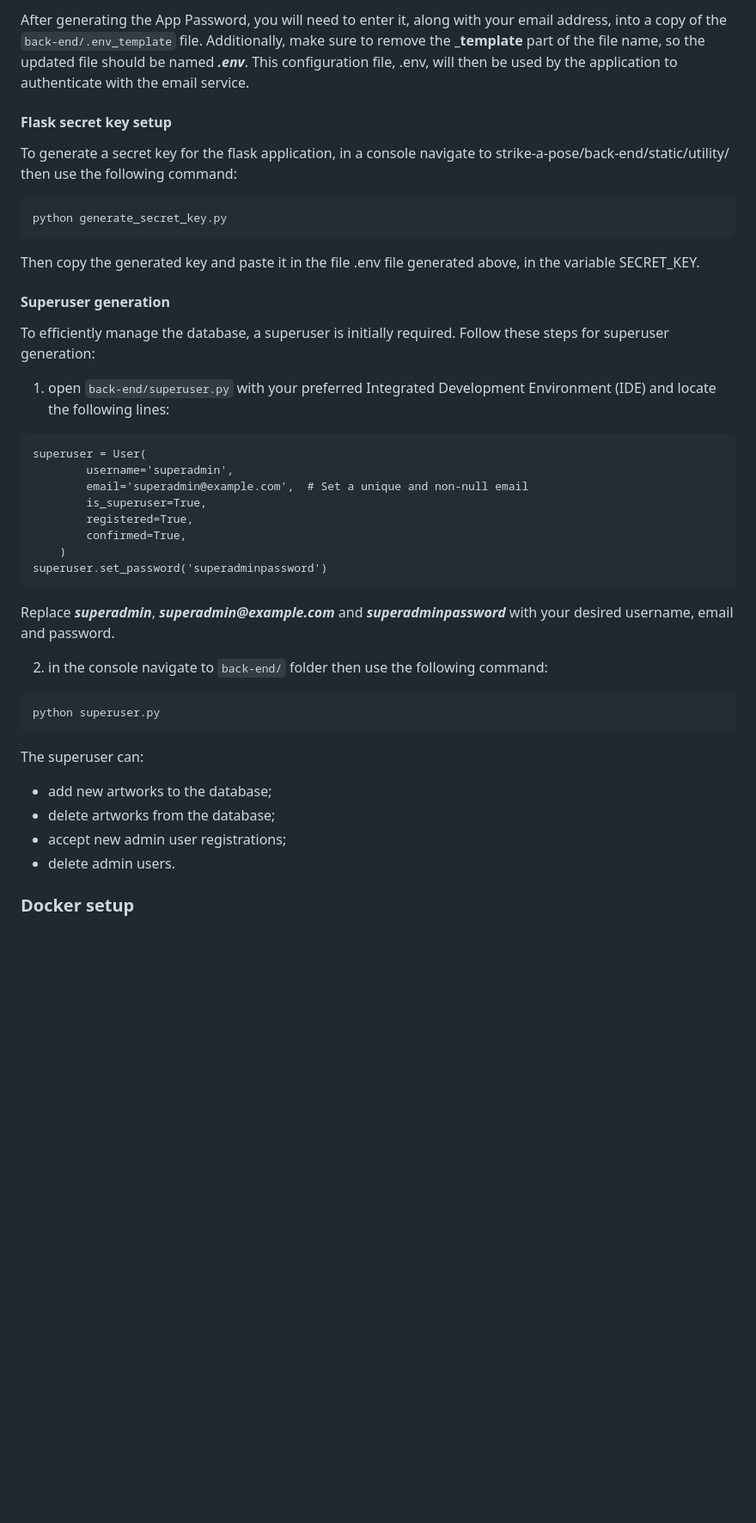
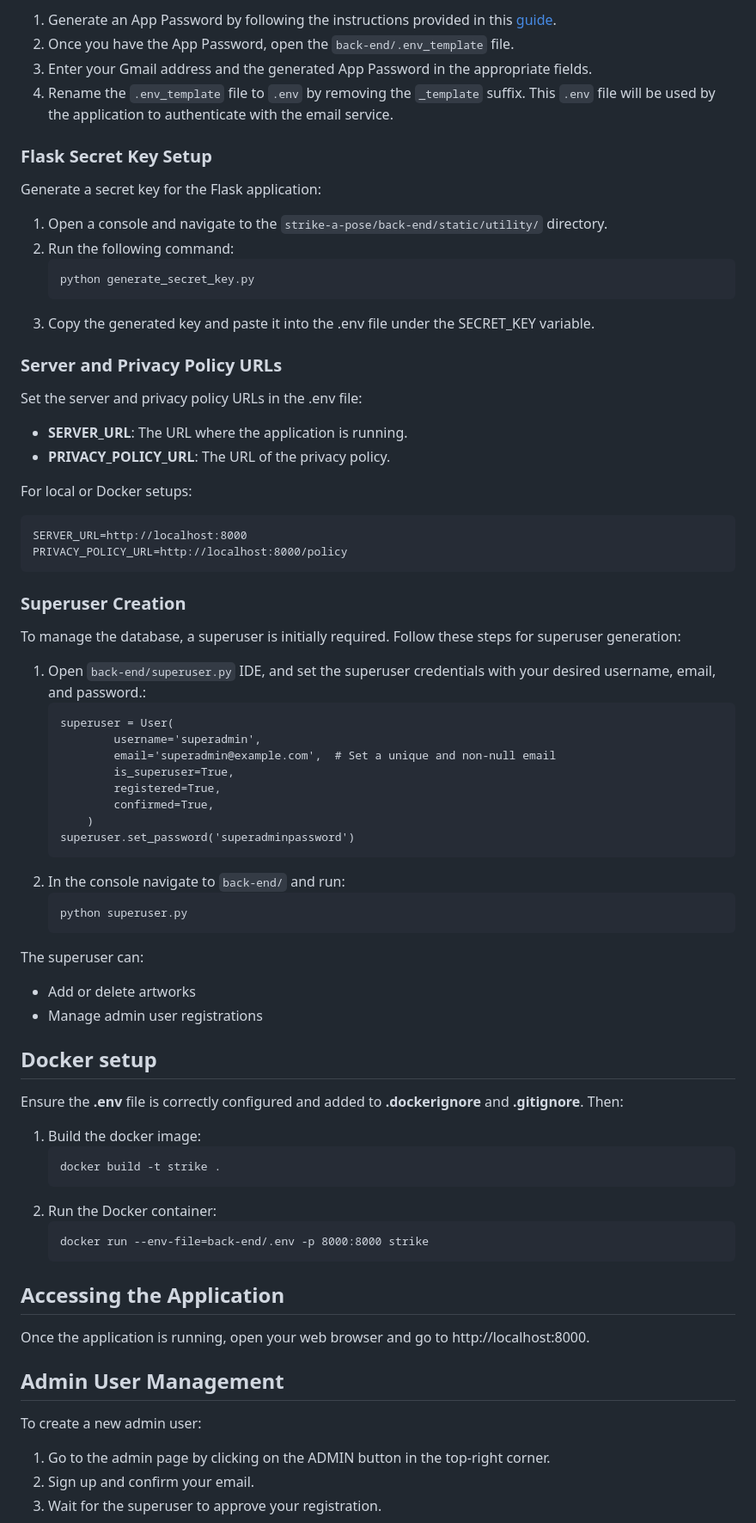
Before and after one commit to ReInHerit/strike-a-pose, a Markdown page: README.md, the part around the change printed below. Shown: that part at 86% size. Rendered like a GitHub page; blank space fills up the shorter version.

````diff
--- a/README.md
+++ b/README.md
@@ -28,38 +36,69 @@ To send emails to the users, the system needs to be configured with a valid Gmai
 
-After generating the App Password, you will need to enter it, along with your email address, into a copy of the `back-end/.env_template` file. Additionally, make sure to remove the **_template** part of the file name, so the updated file should be named ___.env___. This configuration file, .env, will then be used by the application to authenticate with the email service.
-#### Flask secret key setup
-To generate a secret key for the flask application, in a console navigate to strike-a-pose/back-end/static/utility/ then use the following command:
+1. Generate an App Password by following the instructions provided in this [guide](https://www.interviewqs.com/blog/py-email).
+2. Once you have the App Password, open the `back-end/.env_template` file.
+3. Enter your Gmail address and the generated App Password in the appropriate fields.
+4. Rename the `.env_template` file to `.env` by removing the `_template` suffix. This `.env` file will be used by the application to authenticate with the email service.
+
+### Flask Secret Key Setup
+Generate a secret key for the Flask application:
+
+1. Open a console and navigate to the `strike-a-pose/back-end/static/utility/` directory.
+2. Run the following command:
+    ```
+    python generate_secret_key.py
+    ```
+3. Copy the generated key and paste it into the .env file under the SECRET_KEY variable.
+### Server and Privacy Policy URLs
+Set the server and privacy policy URLs in the .env file:
+- **SERVER_URL**: The URL where the application is running.
+- **PRIVACY_POLICY_URL**: The URL of the privacy policy.
+
+For local or Docker setups:
 ```
-python generate_secret_key.py
+SERVER_URL=http://localhost:8000
+PRIVACY_POLICY_URL=http://localhost:8000/policy
 ```
-Then copy the generated key and paste it in the file .env file generated above, in the variable SECRET_KEY.
+
+### Superuser Creation
+To manage the database, a superuser is initially required. Follow these steps for superuser generation:
+1) Open `back-end/superuser.py` IDE, and set the superuser credentials with your desired username, email, and password.:
+    ```
+    superuser = User(
+            username='superadmin',
+            email='superadmin@example.com',  # Set a unique and non-null email
+            is_superuser=True,
+            registered=True,
+            confirmed=True,
+        )
+    superuser.set_password('superadminpassword')
+    ```
+2) In the console navigate to `back-end/` and run:
+    ```
+    python superuser.py
+    ```
+The superuser can:
+- Add or delete artworks
+- Manage admin user registrations
 
 
-#### Superuser generation
-To efficiently manage the database, a superuser is initially required. Follow these steps for superuser generation:
-1) open `back-end/superuser.py` with your preferred Integrated Development Environment (IDE) and locate the following lines:
-```
-superuser = User(
-        username='superadmin',
-        email='superadmin@example.com',  # Set a unique and non-null email
-        is_superuser=True,
-        registered=True,
-        confirmed=True,
-    )
-superuser.set_password('superadminpassword')
-```
-Replace ___superadmin___, ___superadmin@example.com___ and ___superadminpassword___ with your desired username, email and password.
+## Docker setup
 
-2) in the console navigate to `back-end/` folder then use the following command:
-```
-python superuser.py
-```
-The superuser can:
-- add new artworks to the database;
-- delete artworks from the database;
-- accept new admin user registrations;
-- delete admin users.
+Ensure the **.env** file is correctly configured and added to **.dockerignore** and **.gitignore**. Then:
+1. Build the docker image:
+    ```
+    docker build -t strike .
+    ```
+2. Run the Docker container:
+    ```
+    docker run --env-file=back-end/.env -p 8000:8000 strike
+    ```
+## Accessing the Application
+Once the application is running, open your web browser and go to http://localhost:8000.
 
+## Admin User Management
+To create a new admin user:
 
-### Docker setup
+1. Go to the admin page by clicking on the ADMIN button in the top-right corner.
+2. Sign up and confirm your email.
+3. Wait for the superuser to approve your registration.
 
````
Also changed, not shown: other parts of README.md (+39 -66 lines).
